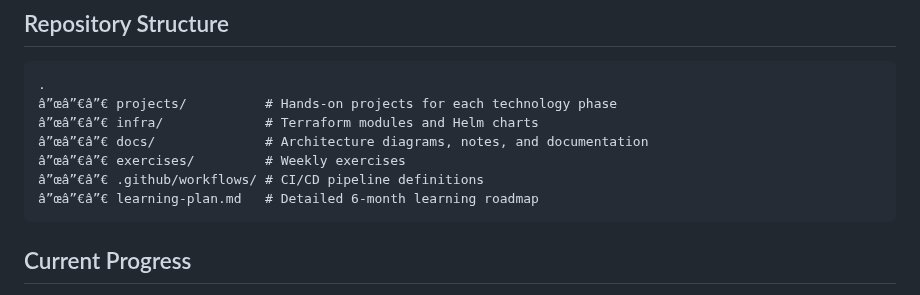
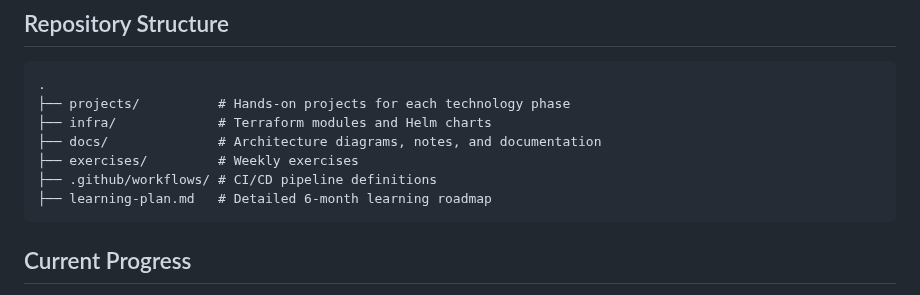
Before and after one commit to stillron/devops-learning-roadmap, a Markdown page: README.md, the part around the change. Drawn GitHub-style.

Commit message:
fix:Fixed some typos

````diff
--- a/README.md
+++ b/README.md
@@ -46,12 +46,12 @@ This repository represents my structured approach to mastering enterprise-grade
 
 ```
 .
-â”œâ”€â”€ projects/          # Hands-on projects for each technology phase
-â”œâ”€â”€ infra/             # Terraform modules and Helm charts
-â”œâ”€â”€ docs/              # Architecture diagrams, notes, and documentation
-â”œâ”€â”€ exercises/         # Weekly exercises
-â”œâ”€â”€ .github/workflows/ # CI/CD pipeline definitions
-â”œâ”€â”€ learning-plan.md   # Detailed 6-month learning roadmap
+├── projects/          # Hands-on projects for each technology phase
+├── infra/             # Terraform modules and Helm charts
+├── docs/              # Architecture diagrams, notes, and documentation
+├── exercises/         # Weekly exercises
+├── .github/workflows/ # CI/CD pipeline definitions
+├── learning-plan.md   # Detailed 6-month learning roadmap
 ```
 
 ## Current Progress
````
